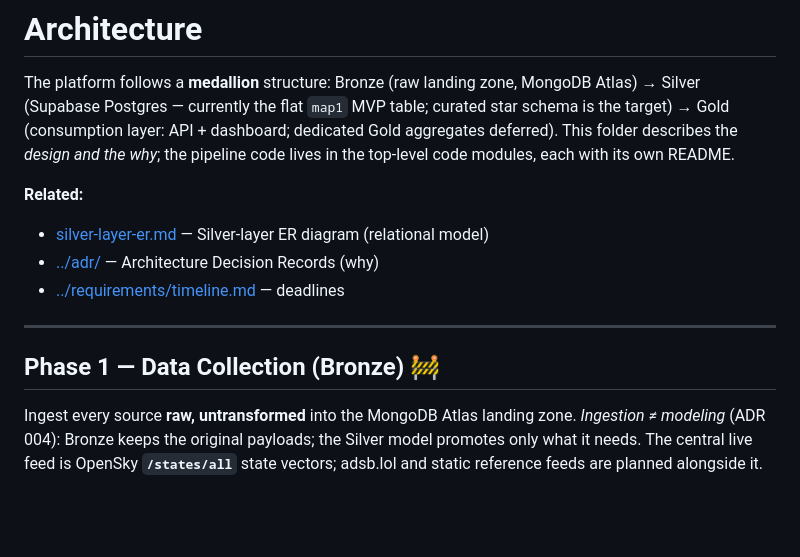
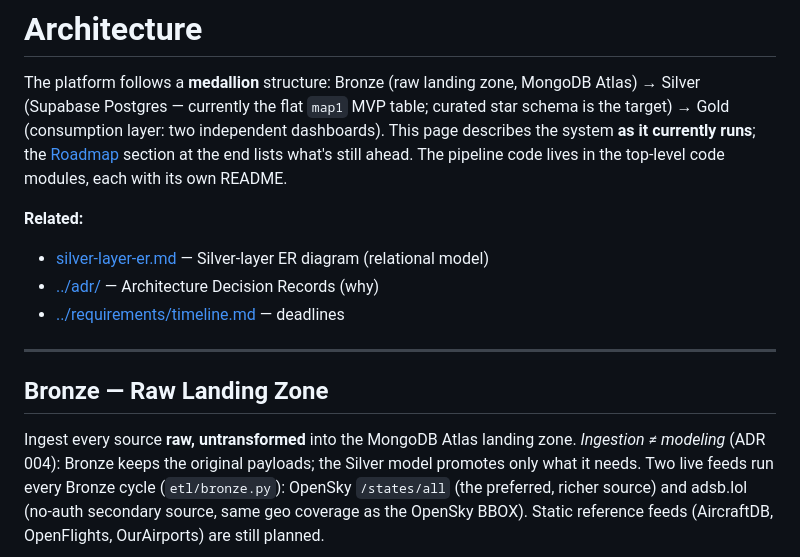
Before and after one commit to MatthiasSails/airline-data-platform, a Markdown page: docs/architecture/README.md, the part around one of its changes. Drawn GitHub-style; blank space fills up the shorter version.

````diff
--- a/docs/architecture/README.md
+++ b/docs/architecture/README.md
@@ -2,8 +2,9 @@
 
 The platform follows a **medallion** structure: Bronze (raw landing zone, MongoDB Atlas) → Silver
 (Supabase Postgres — currently the flat `map1` MVP table; curated star schema is the target) → Gold
-(consumption layer: API + dashboard; dedicated Gold aggregates deferred). This folder describes the
-*design and the why*; the pipeline code lives in the top-level code modules, each with its own README.
+(consumption layer: two independent dashboards). This page describes the system **as it currently
+runs**; the [Roadmap](#roadmap--pending) section at the end lists what's still ahead. The pipeline
+code lives in the top-level code modules, each with its own README.
 
 **Related:**
 - [silver-layer-er.md](silver-layer-er.md) — Silver-layer ER diagram (relational model)
@@ -12,12 +13,13 @@ The platform follows a **medallion** structure: Bronze (raw landing zone, MongoD
 
 ---
 
-## Phase 1 — Data Collection (Bronze) 🚧
+## Bronze — Raw Landing Zone
 
 Ingest every source **raw, untransformed** into the MongoDB Atlas landing zone. *Ingestion ≠
-modeling* (ADR 004): Bronze keeps the original payloads; the Silver model promotes only what it needs.
-The central live feed is OpenSky **`/states/all`** state vectors; adsb.lol and static reference feeds
-are planned alongside it.
+modeling* (ADR 004): Bronze keeps the original payloads; the Silver model promotes only what it
+needs. Two live feeds run every Bronze cycle (`etl/bronze.py`): OpenSky `/states/all` (the
+preferred, richer source) and adsb.lol (no-auth secondary source, same geo coverage as the OpenSky
+BBOX). Static reference feeds (AircraftDB, OpenFlights, OurAirports) are still planned.
 
 ```mermaid
 graph LR
````
Also changed, not shown: other parts of docs/architecture/README.md (+50 -31 lines).
